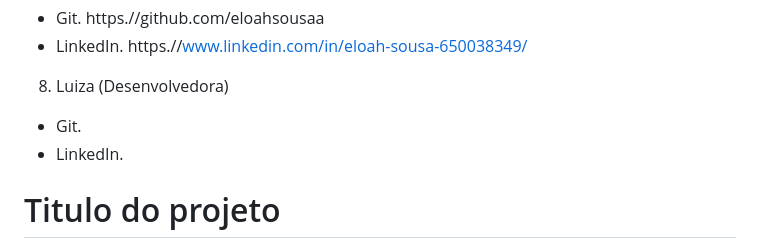
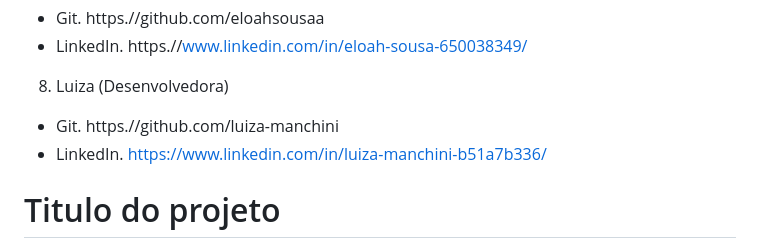
Before and after one commit to WilliamM4x/AgriRSLAB_Portal, a Markdown page: README.md, the part around the change. Rendered like a GitHub page.

```diff
--- a/README.md
+++ b/README.md
@@ -33,8 +33,8 @@ A equipe 404 Not Found é constituída de alunos do primeiro semestre do curso d
 - LinkedIn. https.//www.linkedin.com/in/eloah-sousa-650038349/
 
 8. Luiza (Desenvolvedora)
-- Git.
-- LinkedIn.
+- Git. https.//github.com/luiza-manchini
+- LinkedIn. https://www.linkedin.com/in/luiza-manchini-b51a7b336/
 
 # Titulo do projeto
 Website do Laboratório de Sensoriamento Remoto Agrícola do INPE (AgriRS Lab).
```
